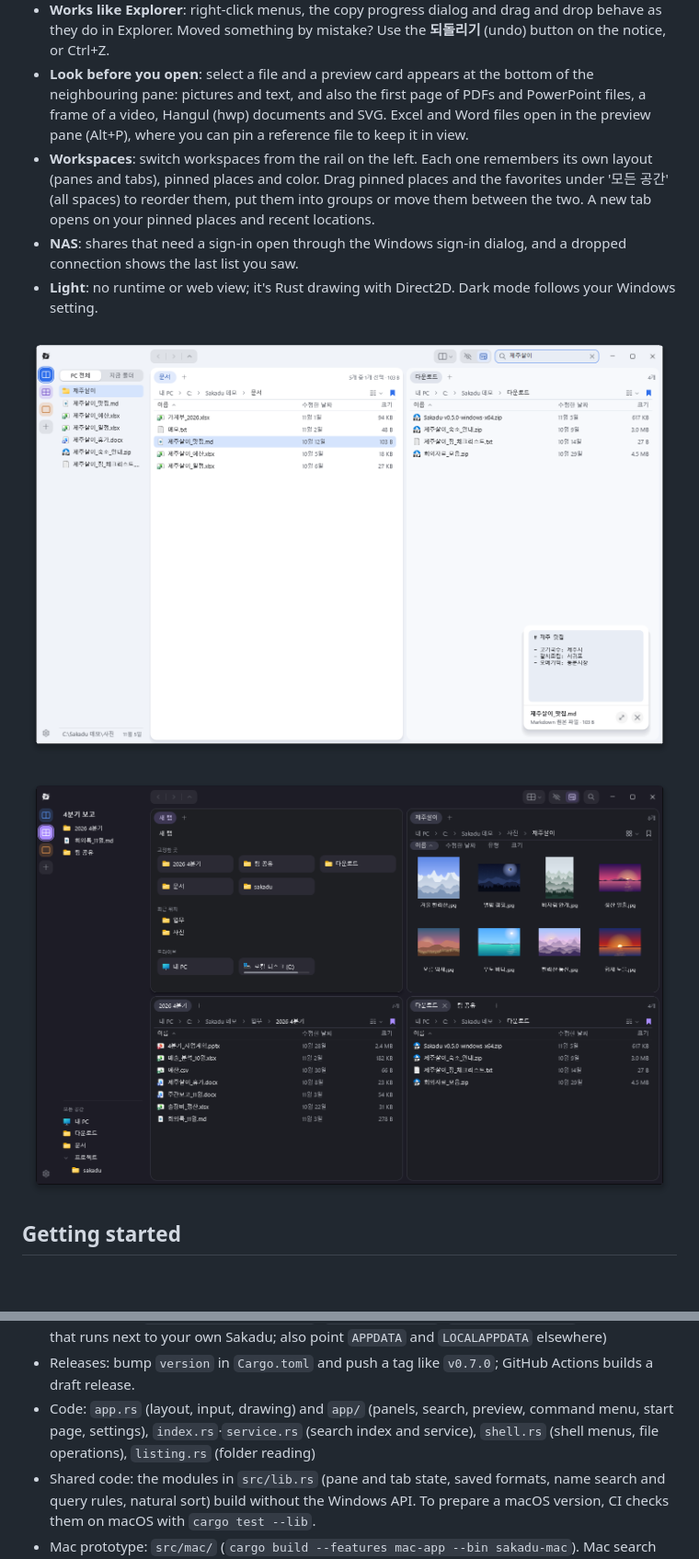
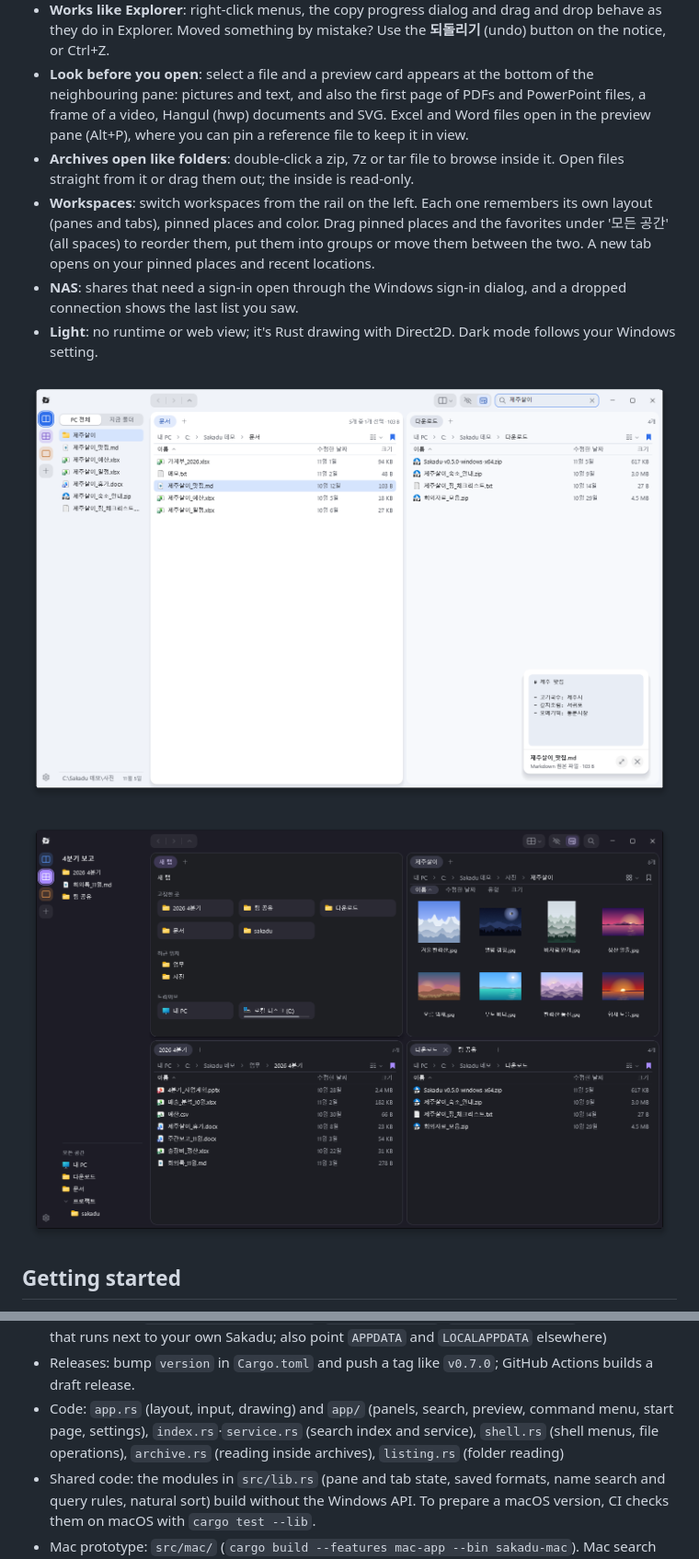
Before and after one commit to noddish/sakadu, a Markdown page: README.en.md, 2 parts joined by grey strips. Shown at 92% size. Drawn GitHub-style; pictures changed too: docs/screenshot-dark.png, docs/screenshot-search.png; folded sections open; blank space fills up the shorter version.

```diff
--- a/README.en.md
+++ b/README.en.md
@@ -17,6 +17,7 @@ A Windows file manager that keeps several folders open side by side and finds an
 - **Ctrl+K command menu**: jump to an open tab, pinned place or recent location, or find and run a command by name (Korean initial consonants work too).
 - **Works like Explorer**: right-click menus, the copy progress dialog and drag and drop behave as they do in Explorer. Moved something by mistake? Use the **되돌리기** (undo) button on the notice, or Ctrl+Z.
 - **Look before you open**: select a file and a preview card appears at the bottom of the neighbouring pane: pictures and text, and also the first page of PDFs and PowerPoint files, a frame of a video, Hangul (hwp) documents and SVG. Excel and Word files open in the preview pane (Alt+P), where you can pin a reference file to keep it in view.
+- **Archives open like folders**: double-click a zip, 7z or tar file to browse inside it. Open files straight from it or drag them out; the inside is read-only.
 - **Workspaces**: switch workspaces from the rail on the left. Each one remembers its own layout (panes and tabs), pinned places and color. Drag pinned places and the favorites under '모든 공간' (all spaces) to reorder them, put them into groups or move them between the two. A new tab opens on your pinned places and recent locations.
 - **NAS**: shares that need a sign-in open through the Windows sign-in dialog, and a dropped connection shows the last list you saw.
 - **Light**: no runtime or web view; it's Rust drawing with Direct2D. Dark mode follows your Windows setting.
@@ -99,7 +100,7 @@ cargo test
 - Tests that touch the shell or the service, and benchmarks: `cargo test --release -- --ignored --nocapture`
 - Test switches: `SAKADU_THEME=dark|light`, `SAKADU_TRAY=0|1`, `SAKADU_ISOLATED=1` (a test window that runs next to your own Sakadu; also point `APPDATA` and `LOCALAPPDATA` elsewhere)
 - Releases: bump `version` in `Cargo.toml` and push a tag like `v0.7.0`; GitHub Actions builds a draft release.
-- Code: `app.rs` (layout, input, drawing) and `app/` (panels, search, preview, command menu, start page, settings), `index.rs`·`service.rs` (search index and service), `shell.rs` (shell menus, file operations), `listing.rs` (folder reading)
+- Code: `app.rs` (layout, input, drawing) and `app/` (panels, search, preview, command menu, start page, settings), `index.rs`·`service.rs` (search index and service), `shell.rs` (shell menus, file operations), `archive.rs` (reading inside archives), `listing.rs` (folder reading)
 - Shared code: the modules in `src/lib.rs` (pane and tab state, saved formats, name search and query rules, natural sort) build without the Windows API. To prepare a macOS version, CI checks them on macOS with `cargo test --lib`.
 - Mac prototype: `src/mac/` (`cargo build --features mac-app --bin sakadu-mac`). Mac search uses its own index (`src/mac/search.rs`): once turned on, it reads the names under the home folder and the app folders into memory only, and keeps them current with the macOS change log (FSEvents).
 
```
Also changed, not shown: README.md (+2 -1 lines), docs/screenshot-main.png, 2 other files.
